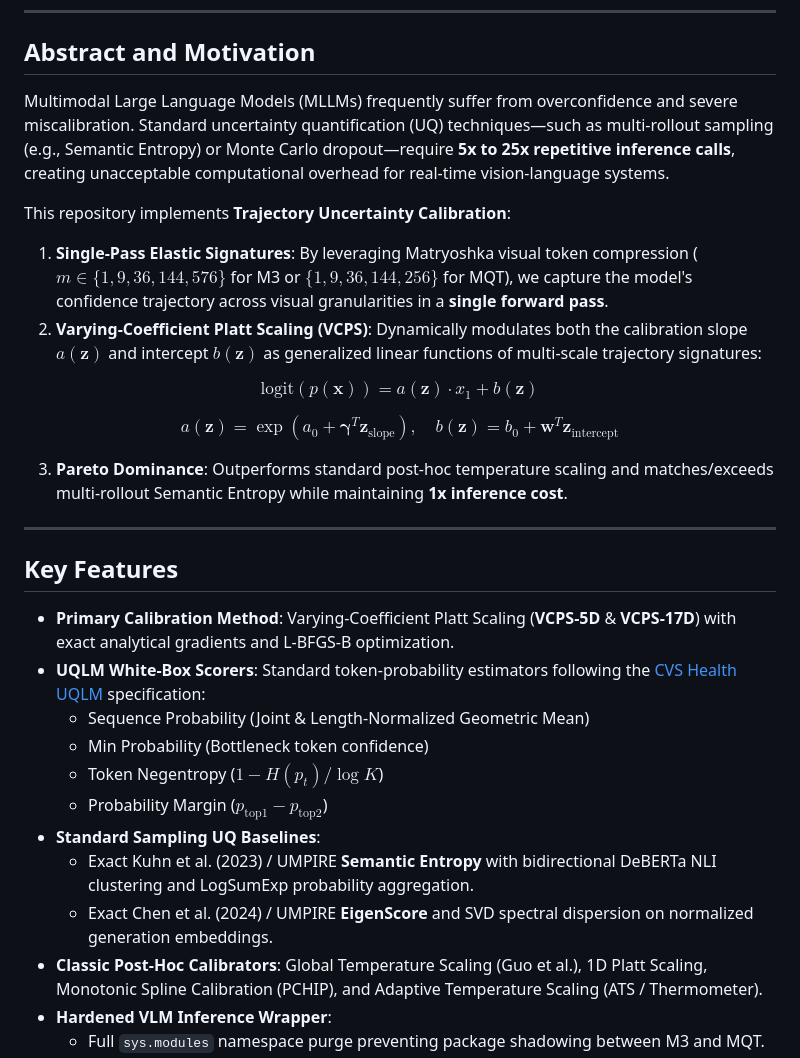
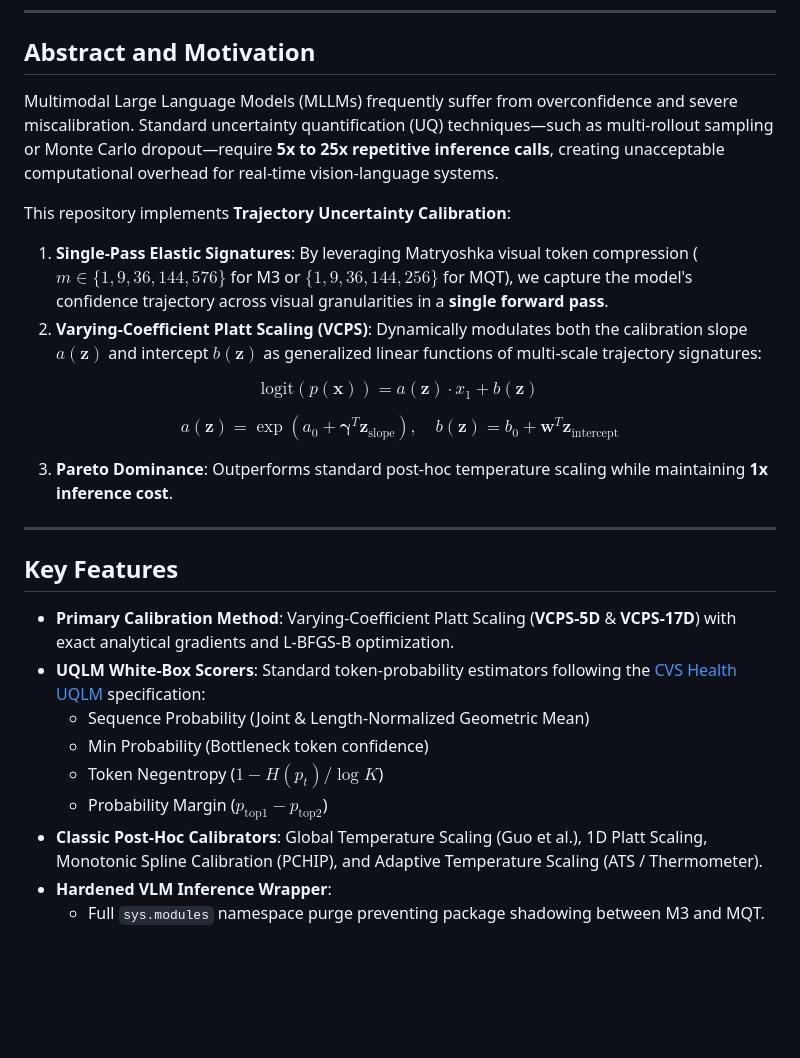
Before and after one commit to pika-droid/trajectory_calibration, a Markdown page: README.md, the part around one of its changes. Rendered like a GitHub page; blank space fills up the shorter version.

```diff
--- a/README.md
+++ b/README.md
@@ -11,7 +11,7 @@ A clean, self-contained implementation of **Elastic Trajectory Uncertainty Calib
 
 ## Abstract and Motivation
 
-Multimodal Large Language Models (MLLMs) frequently suffer from overconfidence and severe miscalibration. Standard uncertainty quantification (UQ) techniques—such as multi-rollout sampling (e.g., Semantic Entropy) or Monte Carlo dropout—require **5x to 25x repetitive inference calls**, creating unacceptable computational overhead for real-time vision-language systems.
+Multimodal Large Language Models (MLLMs) frequently suffer from overconfidence and severe miscalibration. Standard uncertainty quantification (UQ) techniques—such as multi-rollout sampling or Monte Carlo dropout—require **5x to 25x repetitive inference calls**, creating unacceptable computational overhead for real-time vision-language systems.
 
 This repository implements **Trajectory Uncertainty Calibration**:
 1. **Single-Pass Elastic Signatures**: By leveraging Matryoshka visual token compression ($m \in \{1, 9, 36, 144, 576\}$ for M3 or $\{1, 9, 36, 144, 256\}$ for MQT), we capture the model's confidence trajectory across visual granularities in a **single forward pass**.
@@ -21,7 +21,7 @@ $$\text{logit}(p(\mathbf{x})) = a(\mathbf{z}) \cdot x_1 + b(\mathbf{z})$$
 
 $$a(\mathbf{z}) = \exp(a_0 + \boldsymbol{\gamma}^T \mathbf{z}_{\text{slope}}), \quad b(\mathbf{z}) = b_0 + \mathbf{w}^T \mathbf{z}_{\text{intercept}}$$
 
-3. **Pareto Dominance**: Outperforms standard post-hoc temperature scaling and matches/exceeds multi-rollout Semantic Entropy while maintaining **1x inference cost**.
+3. **Pareto Dominance**: Outperforms standard post-hoc temperature scaling while maintaining **1x inference cost**.
 
 ---
 
@@ -33,9 +33,6 @@ $$a(\mathbf{z}) = \exp(a_0 + \boldsymbol{\gamma}^T \mathbf{z}_{\text{slope}}), \
   - Min Probability (Bottleneck token confidence)
   - Token Negentropy ($1 - H(p_t) / \log K$)
   - Probability Margin ($p_{\text{top1}} - p_{\text{top2}}$)
-- **Standard Sampling UQ Baselines**:
-  - Exact Kuhn et al. (2023) / UMPIRE **Semantic Entropy** with bidirectional DeBERTa NLI clustering and LogSumExp probability aggregation.
-  - Exact Chen et al. (2024) / UMPIRE **EigenScore** and SVD spectral dispersion on normalized generation embeddings.
 - **Classic Post-Hoc Calibrators**: Global Temperature Scaling (Guo et al.), 1D Platt Scaling, Monotonic Spline Calibration (PCHIP), and Adaptive Temperature Scaling (ATS / Thermometer).
 - **Hardened VLM Inference Wrapper**:
   - Full `sys.modules` namespace purge preventing package shadowing between M3 and MQT.
```
Also changed, not shown: other parts of README.md (+36 -37 lines).
